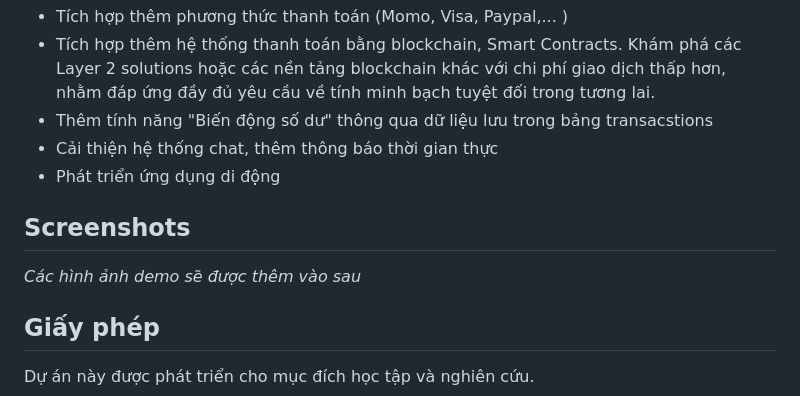
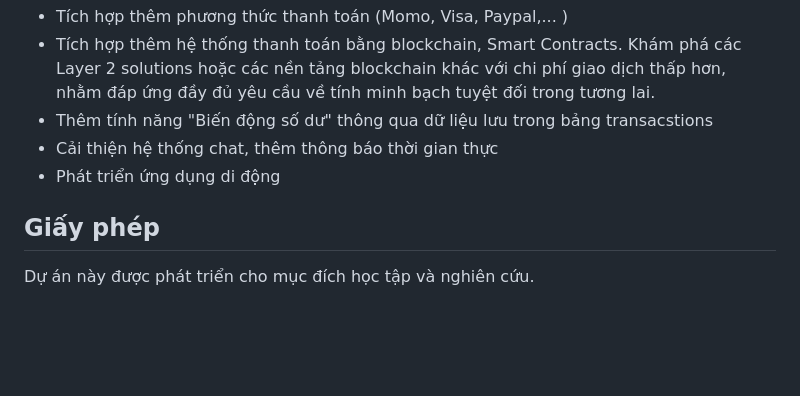
Before and after one commit to hdevelovyou/7Vits-OnlineShop, a Markdown page: README.md, the part around the change. GitHub-like rendering; blank space fills up the shorter version.

```diff
--- a/README.md
+++ b/README.md
@@ -566,10 +566,6 @@ Dự án đang trong giai đoạn phát triển. Hướng phát triển tiếp t
 - Cải thiện hệ thống chat, thêm thông báo thời gian thực
 - Phát triển ứng dụng di động
 
-## Screenshots
-
-_Các hình ảnh demo sẽ được thêm vào sau_
-
 ## Giấy phép
 
 Dự án này được phát triển cho mục đích học tập và nghiên cứu.
```
